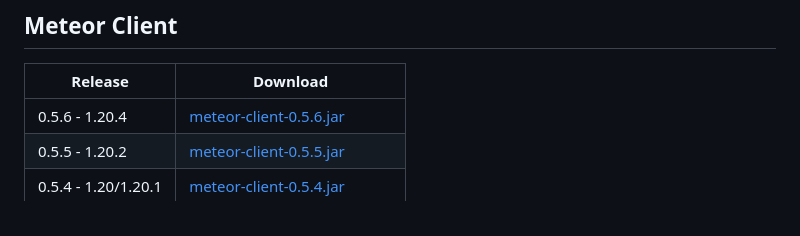
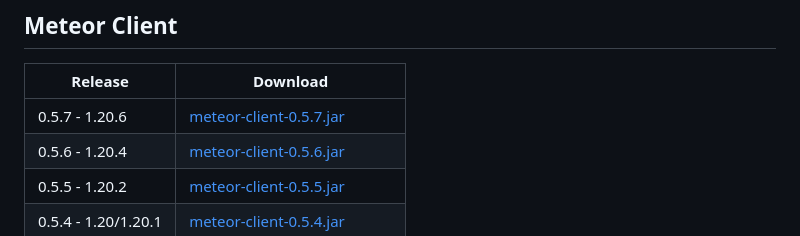
Before and after one commit to ManInMyVan/meteor-archive, a Markdown page: README.md, the part around the change. Rendered like a GitHub page.

```diff
--- a/README.md
+++ b/README.md
@@ -15,6 +15,7 @@ These versions will receive no support or updates, as these are old versions of
 
 | Release             | Download                                                                                                                                   |
 |---------------------|--------------------------------------------------------------------------------------------------------------------------------------------|
+| 0.5.7 - 1.20.6      | [meteor-client-0.5.7.jar](https://github.com/ManInMyVan/meteor-archive/raw/main/files/meteor-client/meteor-client-0.5.7.jar)               |
 | 0.5.6 - 1.20.4      | [meteor-client-0.5.6.jar](https://github.com/ManInMyVan/meteor-archive/raw/main/files/meteor-client/meteor-client-0.5.6.jar)               |
 | 0.5.5 - 1.20.2      | [meteor-client-0.5.5.jar](https://github.com/ManInMyVan/meteor-archive/raw/main/files/meteor-client/meteor-client-0.5.5.jar)               |
 | 0.5.4 - 1.20/1.20.1 | [meteor-client-0.5.4.jar](https://github.com/ManInMyVan/meteor-archive/raw/main/files/meteor-client/meteor-client-0.5.4.jar)               |
```
